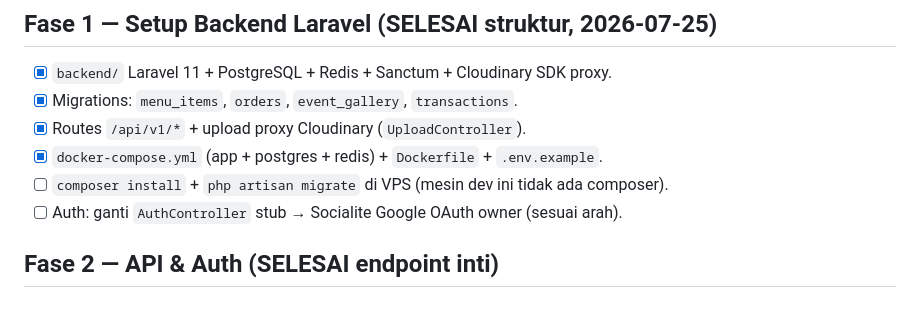
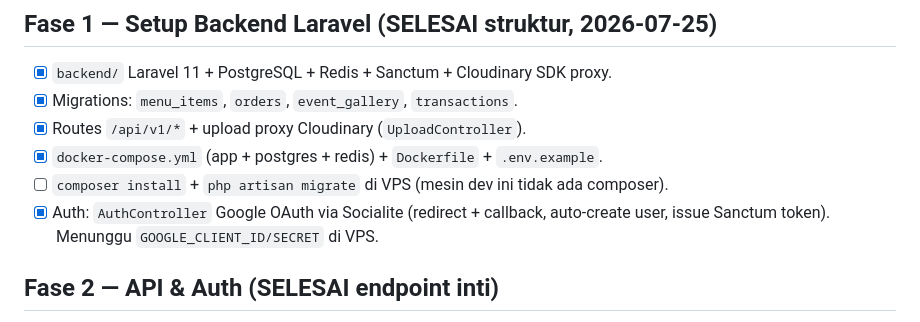
Before and after one commit to stevanusherianto7-glitch/PSRMENUDIGITAL-Next, a Markdown page: docs/ROADMAP.md, the part around the change. GitHub-like rendering.

Commit message:
docs: fetchPaginatedOrders + Google OAuth selesai (ROADMAP Fase1/ARCHITECTURE)

```diff
--- a/docs/ROADMAP.md
+++ b/docs/ROADMAP.md
@@ -21,7 +21,7 @@
 - [x] Routes `/api/v1/*` + upload proxy Cloudinary (`UploadController`).
 - [x] `docker-compose.yml` (app + postgres + redis) + `Dockerfile` + `.env.example`.
 - [ ] `composer install` + `php artisan migrate` di VPS (mesin dev ini tidak ada composer).
-- [ ] Auth: ganti `AuthController` stub → Socialite Google OAuth owner (sesuai arah).
+- [x] Auth: `AuthController` Google OAuth via Socialite (redirect + callback, auto-create user, issue Sanctum token). Menunggu `GOOGLE_CLIENT_ID/SECRET` di VPS.
 
 ## Fase 2 — API & Auth (SELESAI endpoint inti)
 - [x] Endpoint menu (`/api/v1/menus`, `/sync`).
```
Also changed, not shown: docs/ARCHITECTURE.md (+2 -2 lines).
